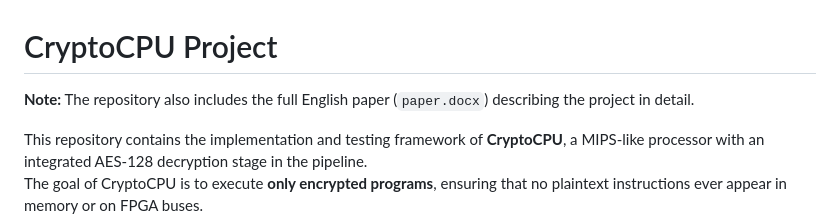
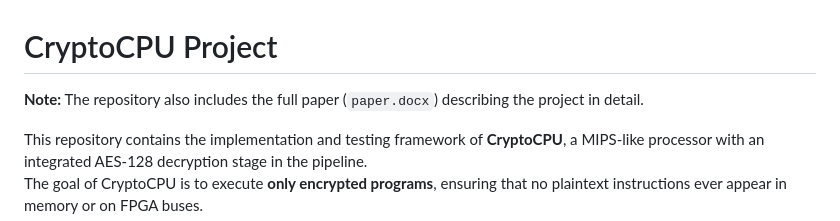
Before and after one commit to gdtsitlauri/CryptoCPU, a Markdown page: README.md, the part around the change. Rendered like a GitHub page.

Commit message:
Update README to simplify paper reference

```diff
--- a/README.md
+++ b/README.md
@@ -1,5 +1,5 @@
 # CryptoCPU Project
-**Note:** The repository also includes the full English paper (`paper.docx`) describing the project in detail.
+**Note:** The repository also includes the full paper (`paper.docx`) describing the project in detail.
 
 This repository contains the implementation and testing framework of **CryptoCPU**, a MIPS-like processor with an integrated AES-128 decryption stage in the pipeline.
 The goal of CryptoCPU is to execute **only encrypted programs**, ensuring that no plaintext instructions ever appear in memory or on FPGA buses.
```
